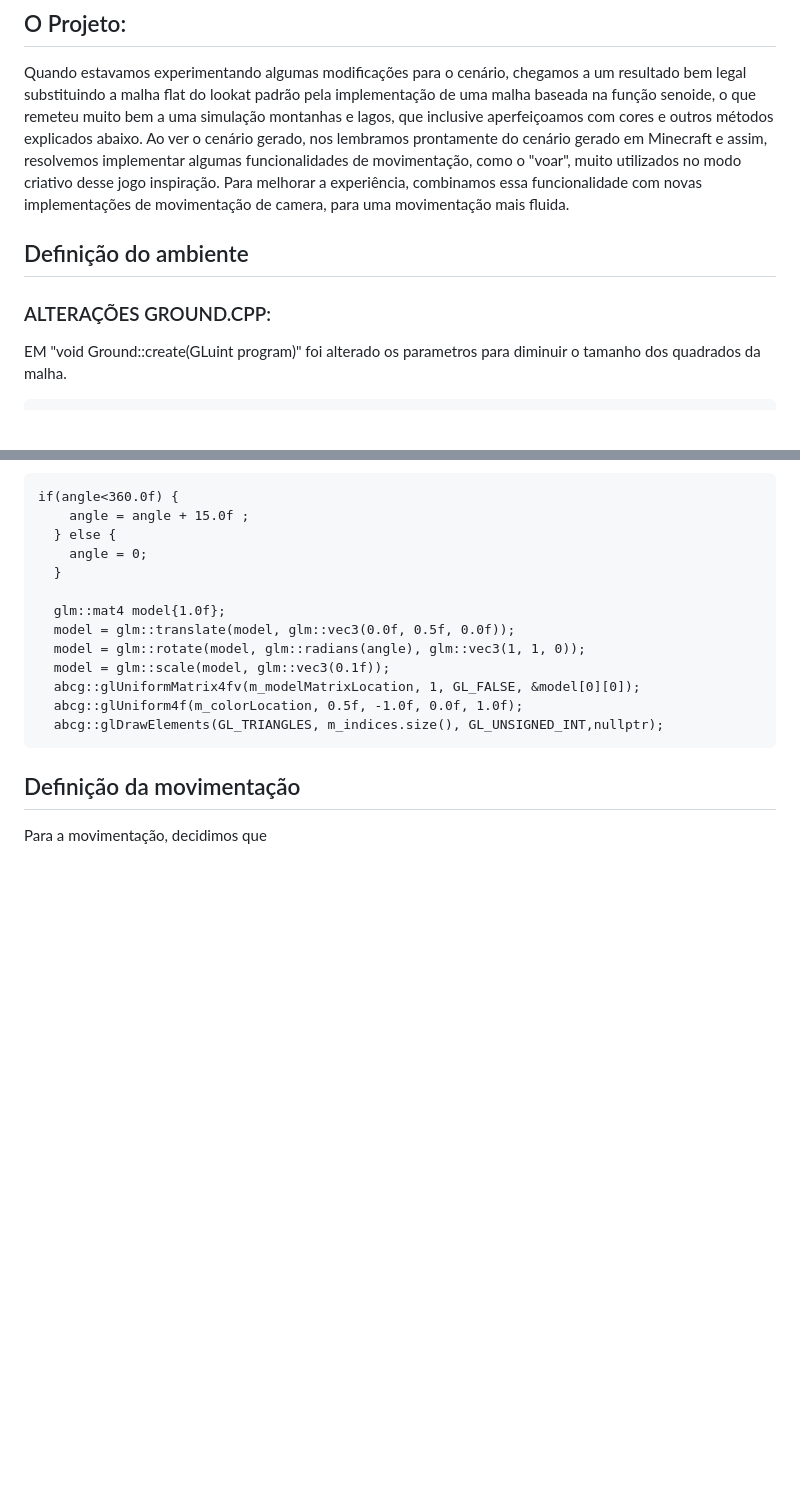
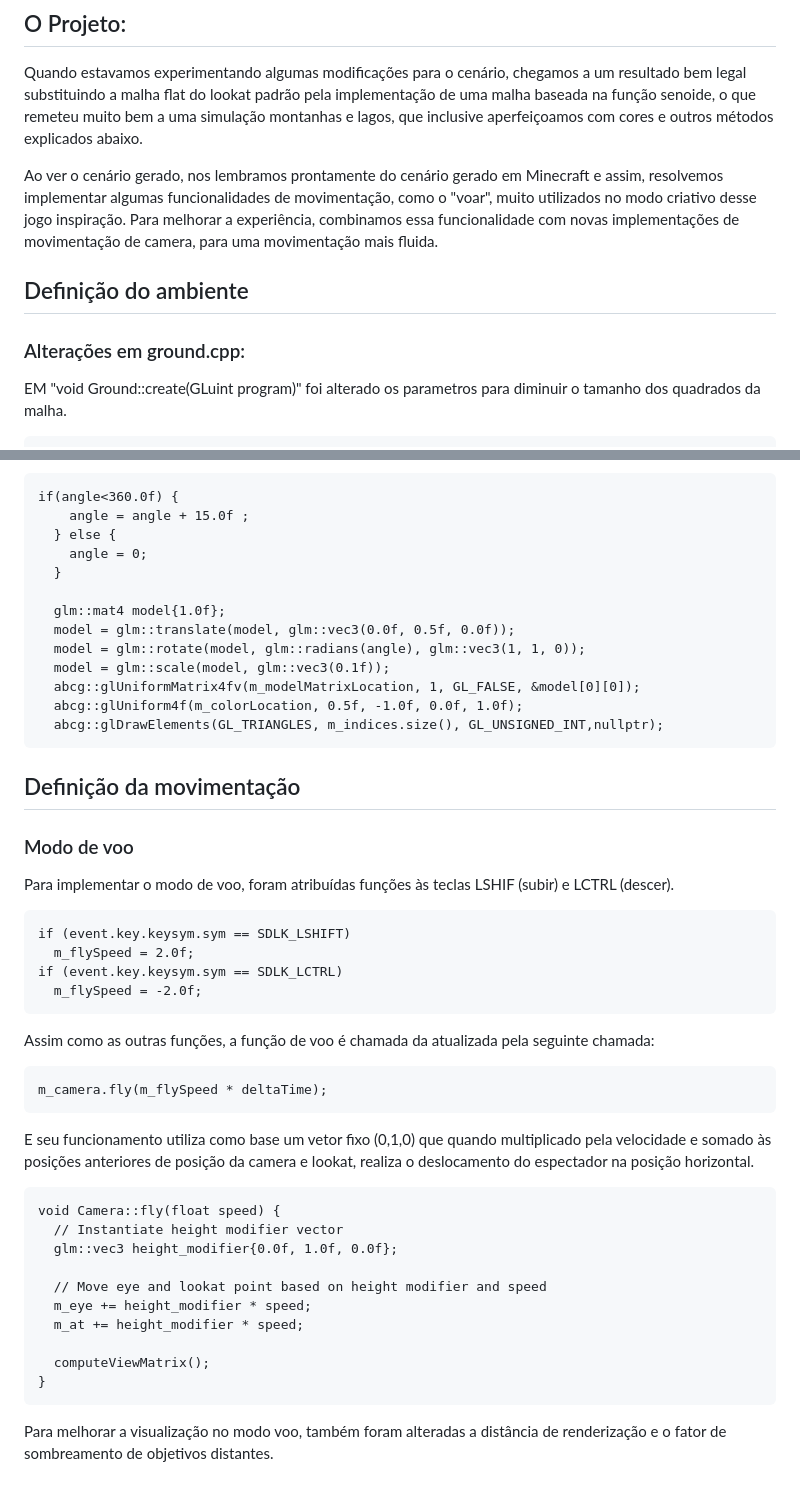
Before and after one commit to rafaelriciardi/COMPGRA-PROJ2, a Markdown page: readme.md, 2 parts joined by grey strips. Rendered like a GitHub page; blank space fills up the shorter version.

````diff
--- a/readme.md
+++ b/readme.md
@@ -11,10 +11,11 @@ O projeto foi inspirado no "lookat", onde ele cria uma malha flat de triangulos
 ## O Projeto:
 
 Quando estavamos experimentando algumas modificações para o cenário, chegamos a um resultado bem legal substituindo a malha flat do lookat padrão pela implementação de uma malha baseada na função senoide, o que remeteu muito bem a uma simulação montanhas e lagos, que inclusive aperfeiçoamos com cores e outros métodos explicados abaixo.
+
 Ao ver o cenário gerado, nos lembramos prontamente do cenário gerado em Minecraft e assim, resolvemos implementar algumas funcionalidades de movimentação, como o "voar", muito utilizados no modo criativo desse jogo inspiração. Para melhorar a experiência, combinamos essa funcionalidade com novas implementações de movimentação de camera, para uma movimentação mais fluida.
 
 ## Definição do ambiente
-### ALTERAÇÕES GROUND.CPP:
+### Alterações em ground.cpp:
 
 EM "void Ground::create(GLuint program)" foi alterado os parametros para diminuir o tamanho dos quadrados da malha.
 ```
@@ -70,4 +71,34 @@ if(angle<360.0f) {
 
 
 ## Definição da movimentação
-Para a movimentação, decidimos que
+
+### Modo de voo
+Para implementar o modo de voo, foram atribuídas funções às teclas LSHIF (subir) e LCTRL (descer).
+```
+if (event.key.keysym.sym == SDLK_LSHIFT)
+  m_flySpeed = 2.0f;
+if (event.key.keysym.sym == SDLK_LCTRL)
+  m_flySpeed = -2.0f;
+```
+
+Assim como as outras funções, a função de voo é chamada da atualizada pela seguinte chamada:
+```
+m_camera.fly(m_flySpeed * deltaTime);
+```
+
+E seu funcionamento utiliza como base um vetor fixo (0,1,0) que quando multiplicado pela velocidade e somado às posições anteriores de posição da camera e lookat, realiza o deslocamento do espectador na posição horizontal.
+```
+void Camera::fly(float speed) {
+  // Instantiate height modifier vector
+  glm::vec3 height_modifier{0.0f, 1.0f, 0.0f};
+
+  // Move eye and lookat point based on height modifier and speed
+  m_eye += height_modifier * speed;
+  m_at += height_modifier * speed;
+
+  computeViewMatrix();
+}
+```
+
+
+Para melhorar a visualização no modo voo, também foram alteradas a distância de renderização e o fator de sombreamento de objetivos distantes.
````
Also changed, not shown: other parts of readme.md (+1 -1 lines).
